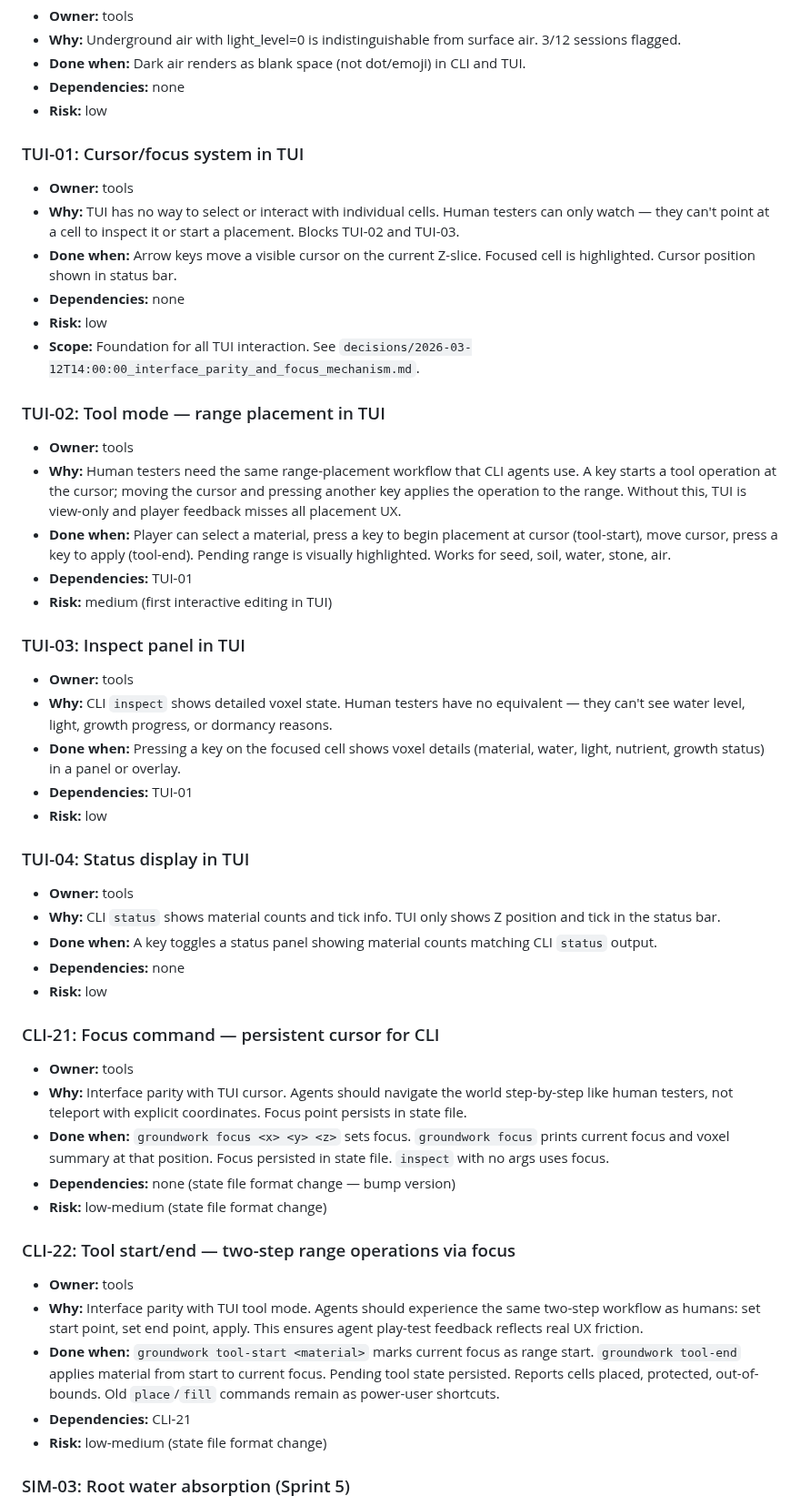
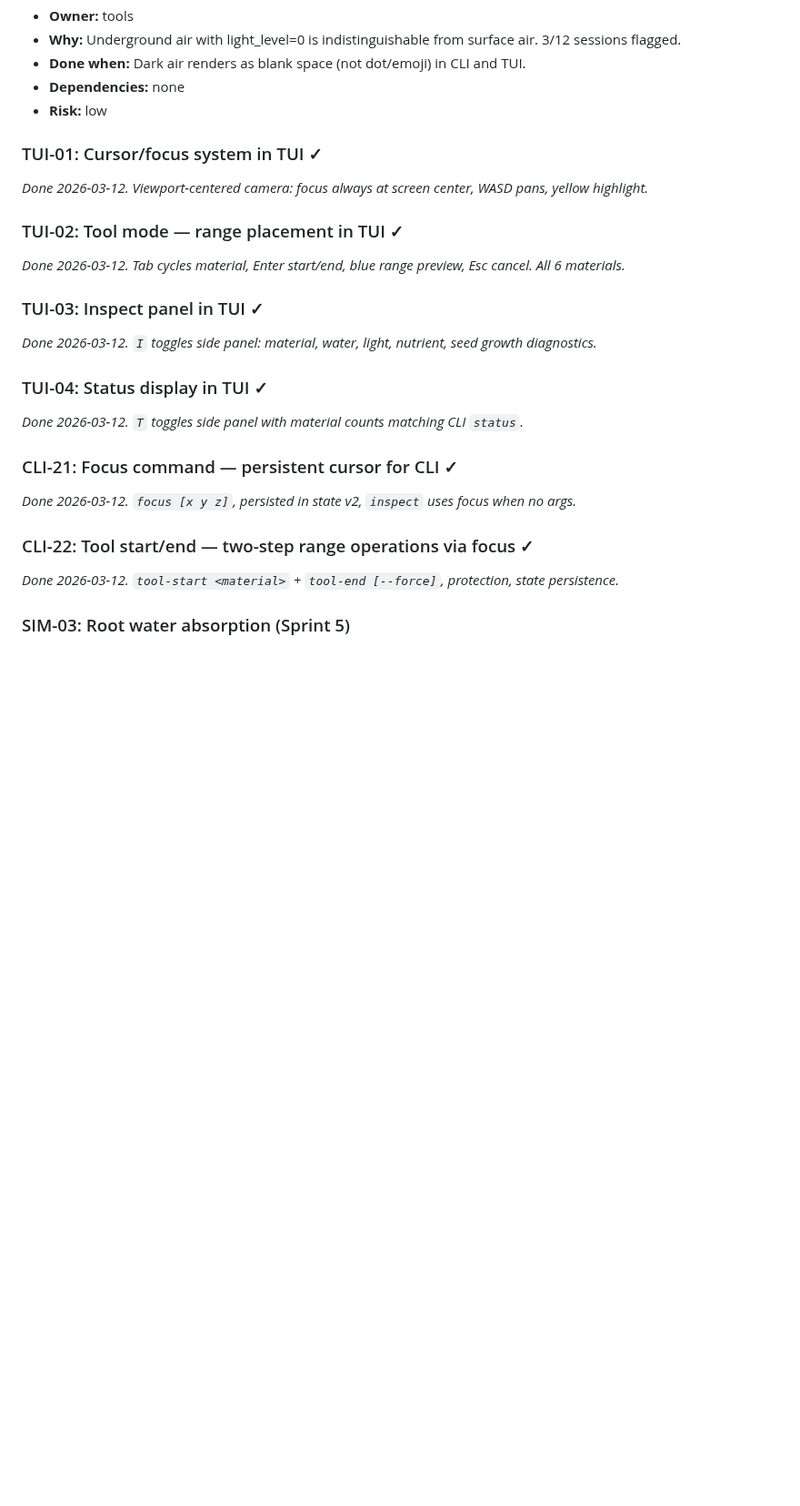
Before and after one commit to johnnysparks/groundwork, a Markdown page: backlog/current.md, the part around one of its changes. Shown at 91% size. Rendered like a GitHub page; blank space fills up the shorter version.

```diff
--- a/backlog/current.md
+++ b/backlog/current.md
@@ -102,48 +102,23 @@ _Last updated: 2026-03-12T10:00:00 by Manager_
 - **Dependencies:** none
 - **Risk:** low
 
-### TUI-01: Cursor/focus system in TUI
-- **Owner:** tools
-- **Why:** TUI has no way to select or interact with individual cells. Human testers can only watch — they can't point at a cell to inspect it or start a placement. Blocks TUI-02 and TUI-03.
-- **Done when:** Arrow keys move a visible cursor on the current Z-slice. Focused cell is highlighted. Cursor position shown in status bar.
-- **Dependencies:** none
-- **Risk:** low
-- **Scope:** Foundation for all TUI interaction. See `decisions/2026-03-12T14:00:00_interface_parity_and_focus_mechanism.md`.
+### TUI-01: Cursor/focus system in TUI ✓
+_Done 2026-03-12. Viewport-centered camera: focus always at screen center, WASD pans, yellow highlight._
 
-### TUI-02: Tool mode — range placement in TUI
-- **Owner:** tools
-- **Why:** Human testers need the same range-placement workflow that CLI agents use. A key starts a tool operation at the cursor; moving the cursor and pressing another key applies the operation to the range. Without this, TUI is view-only and player feedback misses all placement UX.
-- **Done when:** Player can select a material, press a key to begin placement at cursor (tool-start), move cursor, press a key to apply (tool-end). Pending range is visually highlighted. Works for seed, soil, water, stone, air.
-- **Dependencies:** TUI-01
-- **Risk:** medium (first interactive editing in TUI)
+### TUI-02: Tool mode — range placement in TUI ✓
+_Done 2026-03-12. Tab cycles material, Enter start/end, blue range preview, Esc cancel. All 6 materials._
 
-### TUI-03: Inspect panel in TUI
-- **Owner:** tools
-- **Why:** CLI `inspect` shows detailed voxel state. Human testers have no equivalent — they can't see water level, light, growth progress, or dormancy reasons.
-- **Done when:** Pressing a key on the focused cell shows voxel details (material, water, light, nutrient, growth status) in a panel or overlay.
-- **Dependencies:** TUI-01
-- **Risk:** low
+### TUI-03: Inspect panel in TUI ✓
+_Done 2026-03-12. `I` toggles side panel: material, water, light, nutrient, seed growth diagnostics._
 
-### TUI-04: Status display in TUI
-- **Owner:** tools
-- **Why:** CLI `status` shows material counts and tick info. TUI only shows Z position and tick in the status bar.
-- **Done when:** A key toggles a status panel showing material counts matching CLI `status` output.
-- **Dependencies:** none
-- **Risk:** low
+### TUI-04: Status display in TUI ✓
+_Done 2026-03-12. `T` toggles side panel with material counts matching CLI `status`._
 
-### CLI-21: Focus command — persistent cursor for CLI
-- **Owner:** tools
-- **Why:** Interface parity with TUI cursor. Agents should navigate the world step-by-step like human testers, not teleport with explicit coordinates. Focus point persists in state file.
-- **Done when:** `groundwork focus <x> <y> <z>` sets focus. `groundwork focus` prints current focus and voxel summary at that position. Focus persisted in state file. `inspect` with no args uses focus.
-- **Dependencies:** none (state file format change — bump version)
-- **Risk:** low-medium (state file format change)
+### CLI-21: Focus command — persistent cursor for CLI ✓
+_Done 2026-03-12. `focus [x y z]`, persisted in state v2, `inspect` uses focus when no args._
 
-### CLI-22: Tool start/end — two-step range operations via focus
-- **Owner:** tools
-- **Why:** Interface parity with TUI tool mode. Agents should experience the same two-step workflow as humans: set start point, set end point, apply. This ensures agent play-test feedback reflects real UX friction.
-- **Done when:** `groundwork tool-start <material>` marks current focus as range start. `groundwork tool-end` applies material from start to current focus. Pending tool state persisted. Reports cells placed, protected, out-of-bounds. Old `place`/`fill` commands remain as power-user shortcuts.
-- **Dependencies:** CLI-21
-- **Risk:** low-medium (state file format change)
+### CLI-22: Tool start/end — two-step range operations via focus ✓
+_Done 2026-03-12. `tool-start <material>` + `tool-end [--force]`, protection, state persistence._
 
 ### SIM-03: Root water absorption (Sprint 5)
 - **Owner:** gameplay
```
Also changed, not shown: other parts of backlog/current.md (+4 -4 lines), CLAUDE.md (+8 -7 lines), decisions/2026-03-12T14:00:00_interface_parity_and_focus_mechanism.md (+20 -16 lines).
